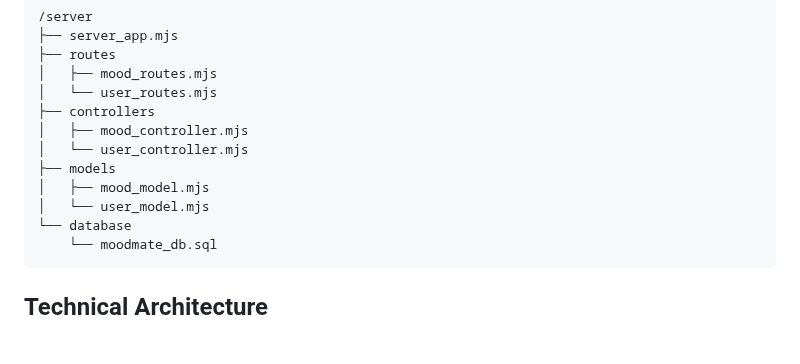
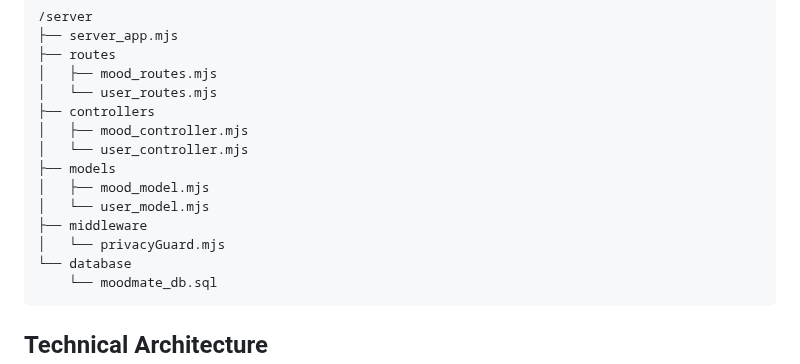
Before and after one commit to HannahEleenN/MM207_MoodMate_app, a Markdown page: README.md, the part around the change. GitHub-like rendering; blank space fills up the shorter version.

Commit message:
Add middleware directory and privacyGuard.mjs file

````diff
--- a/README.md
+++ b/README.md
@@ -62,6 +62,8 @@ The project is managed using GitHub Projects. Detailed work items and task progr
 ├── models
 │   ├── mood_model.mjs
 │   └── user_model.mjs
+├── middleware
+│   └── privacyGuard.mjs
 └── database
     └── moodmate_db.sql
 ```
````
